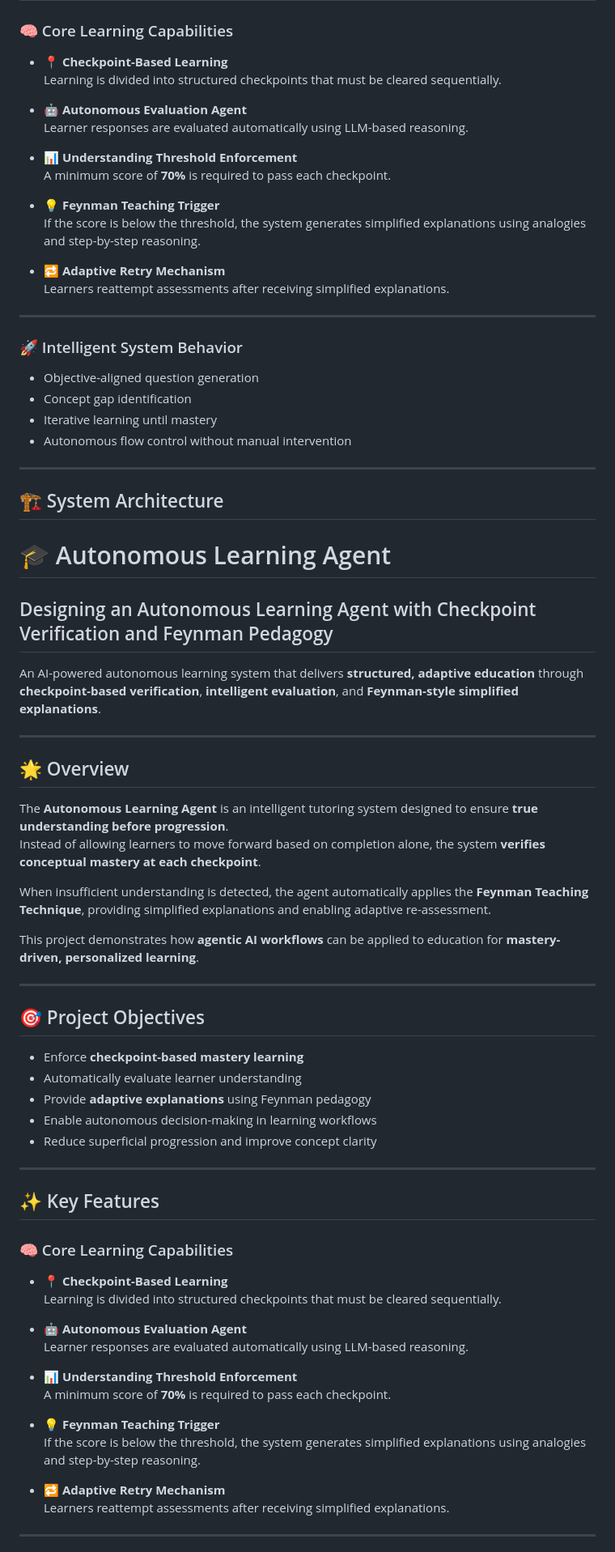
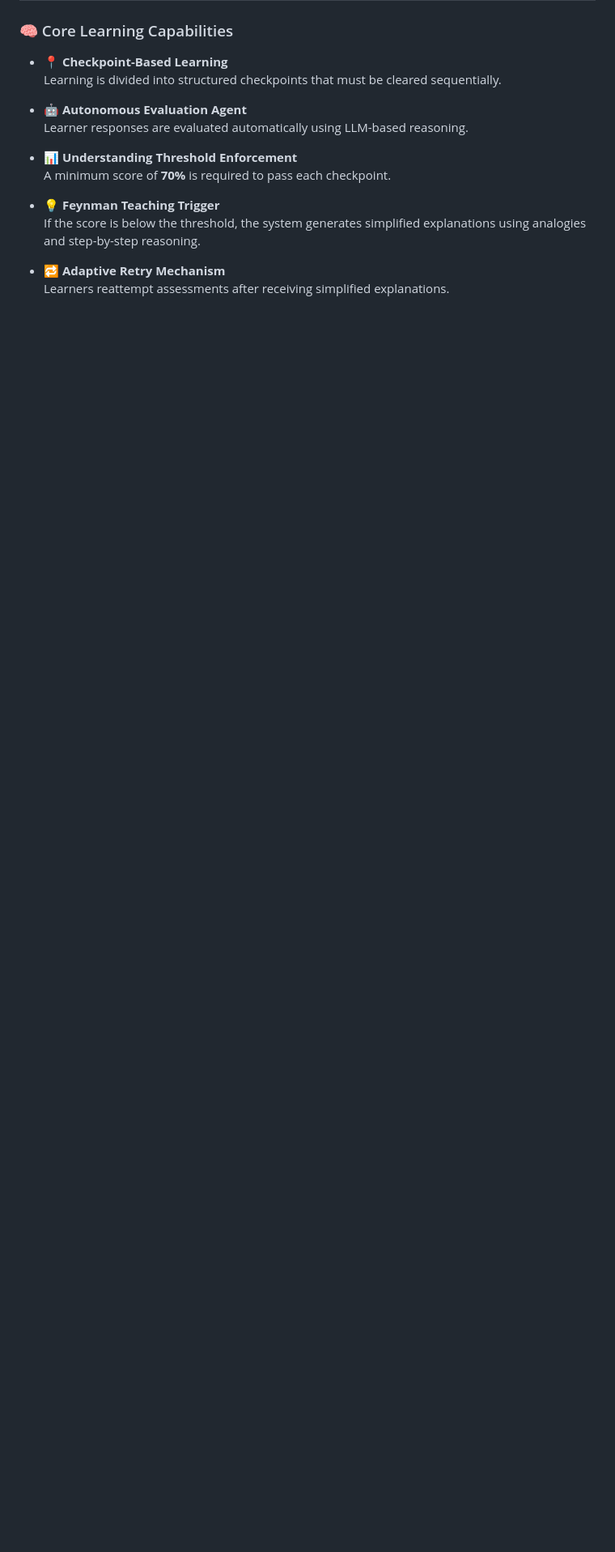
Before and after one commit to springboardmentor123455-maker/Designing-an-Autonomous-Learning-Agent-with-Checkpoint-Verification-and-Feynman-Pedagogy-, a Markdown page: README.md, the part around one of its changes. Shown at 81% size. Drawn GitHub-style; blank space fills up the shorter version.

```diff
--- a/README.md
+++ b/README.md
@@ -43,63 +43,3 @@ This project demonstrates how **agentic AI workflows** can be applied to educati
 
 - 🔁 **Adaptive Retry Mechanism**
   Learners reattempt assessments after receiving simplified explanations.
-
----
-
-### 🚀 Intelligent System Behavior
-- Objective-aligned question generation
-- Concept gap identification
-- Iterative learning until mastery
-- Autonomous flow control without manual intervention
-
----
-
-## 🏗️ System Architecture
-# 🎓 Autonomous Learning Agent
-## Designing an Autonomous Learning Agent with Checkpoint Verification and Feynman Pedagogy
-
-An AI-powered autonomous learning system that delivers **structured, adaptive education** through **checkpoint-based verification**, **intelligent evaluation**, and **Feynman-style simplified explanations**.
-
----
-
-## 🌟 Overview
-
-The **Autonomous Learning Agent** is an intelligent tutoring system designed to ensure **true understanding before progression**.
-Instead of allowing learners to move forward based on completion alone, the system **verifies conceptual mastery at each checkpoint**.
-
-When insufficient understanding is detected, the agent automatically applies the **Feynman Teaching Technique**, providing simplified explanations and enabling adaptive re-assessment.
-
-This project demonstrates how **agentic AI workflows** can be applied to education for **mastery-driven, personalized learning**.
-
----
-
-## 🎯 Project Objectives
-
-- Enforce **checkpoint-based mastery learning**
-- Automatically evaluate learner understanding
-- Provide **adaptive explanations** using Feynman pedagogy
-- Enable autonomous decision-making in learning workflows
-- Reduce superficial progression and improve concept clarity
-
----
-
-## ✨ Key Features
-
-### 🧠 Core Learning Capabilities
-- 📍 **Checkpoint-Based Learning**
-  Learning is divided into structured checkpoints that must be cleared sequentially.
-
-- 🤖 **Autonomous Evaluation Agent**
-  Learner responses are evaluated automatically using LLM-based reasoning.
-
-- 📊 **Understanding Threshold Enforcement**
-  A minimum score of **70%** is required to pass each checkpoint.
-
-- 💡 **Feynman Teaching Trigger**
-  If the score is below the threshold, the system generates simplified explanations using analogies and step-by-step reasoning.
-
-- 🔁 **Adaptive Retry Mechanism**
-  Learners reattempt assessments after receiving simplified explanations.
-
----
-
```
Also changed, not shown: other parts of README.md (+0 -62 lines).
